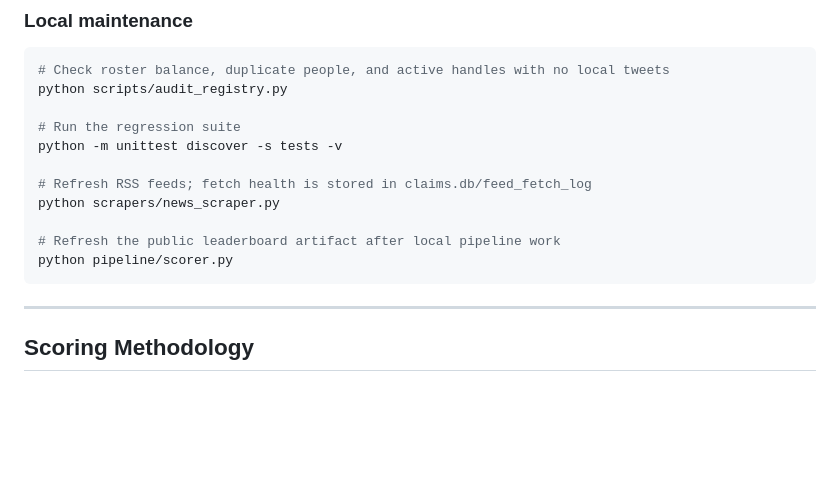
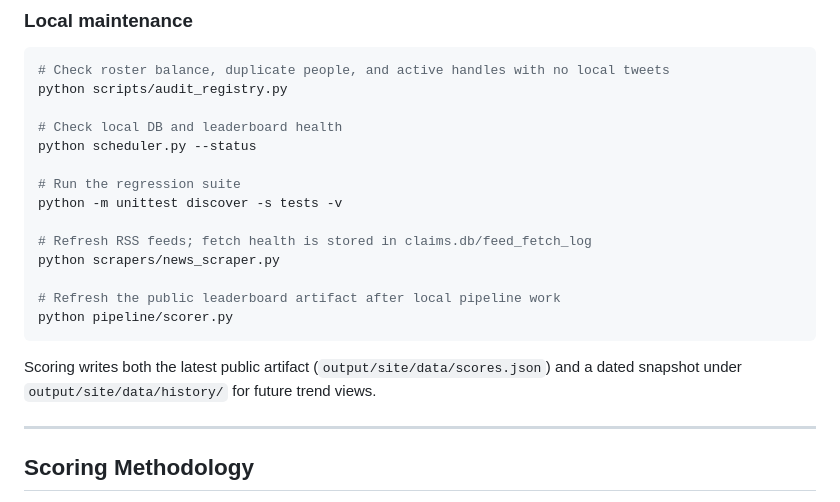
Before and after one commit to AsadullahBajwa/SourceRank, a Markdown page: README.md, the part around the change. GitHub-like rendering; blank space fills up the shorter version.

Commit message:
Document status and score history outputs

````diff
--- a/README.md
+++ b/README.md
@@ -152,6 +152,9 @@ Because GitHub Actions cannot access the local X session or Ollama instance, lea
 # Check roster balance, duplicate people, and active handles with no local tweets
 python scripts/audit_registry.py
 
+# Check local DB and leaderboard health
+python scheduler.py --status
+
 # Run the regression suite
 python -m unittest discover -s tests -v
 
@@ -161,6 +164,8 @@ python scrapers/news_scraper.py
 # Refresh the public leaderboard artifact after local pipeline work
 python pipeline/scorer.py
 ```
+
+Scoring writes both the latest public artifact (`output/site/data/scores.json`) and a dated snapshot under `output/site/data/history/` for future trend views.
 
 ---
 
````
